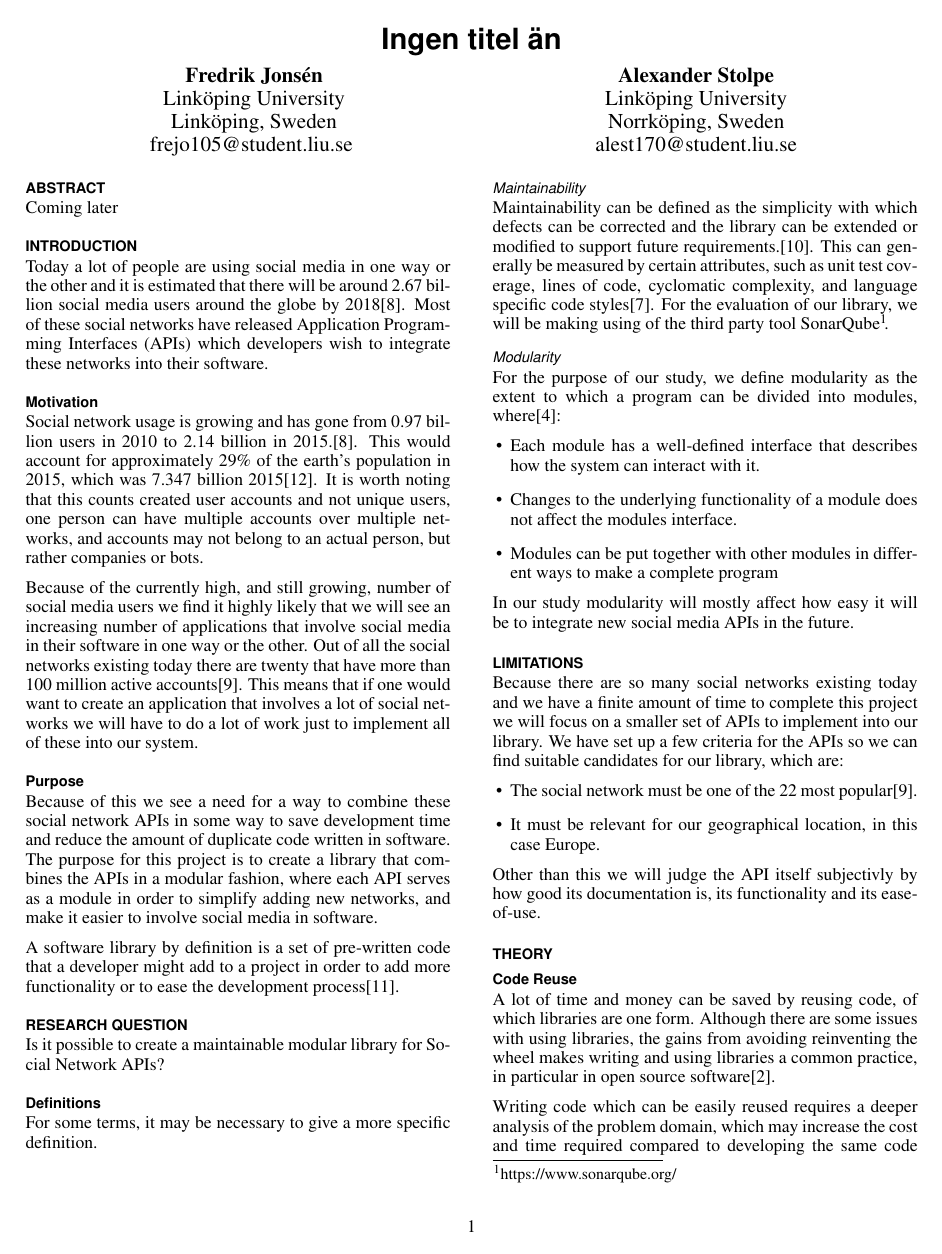
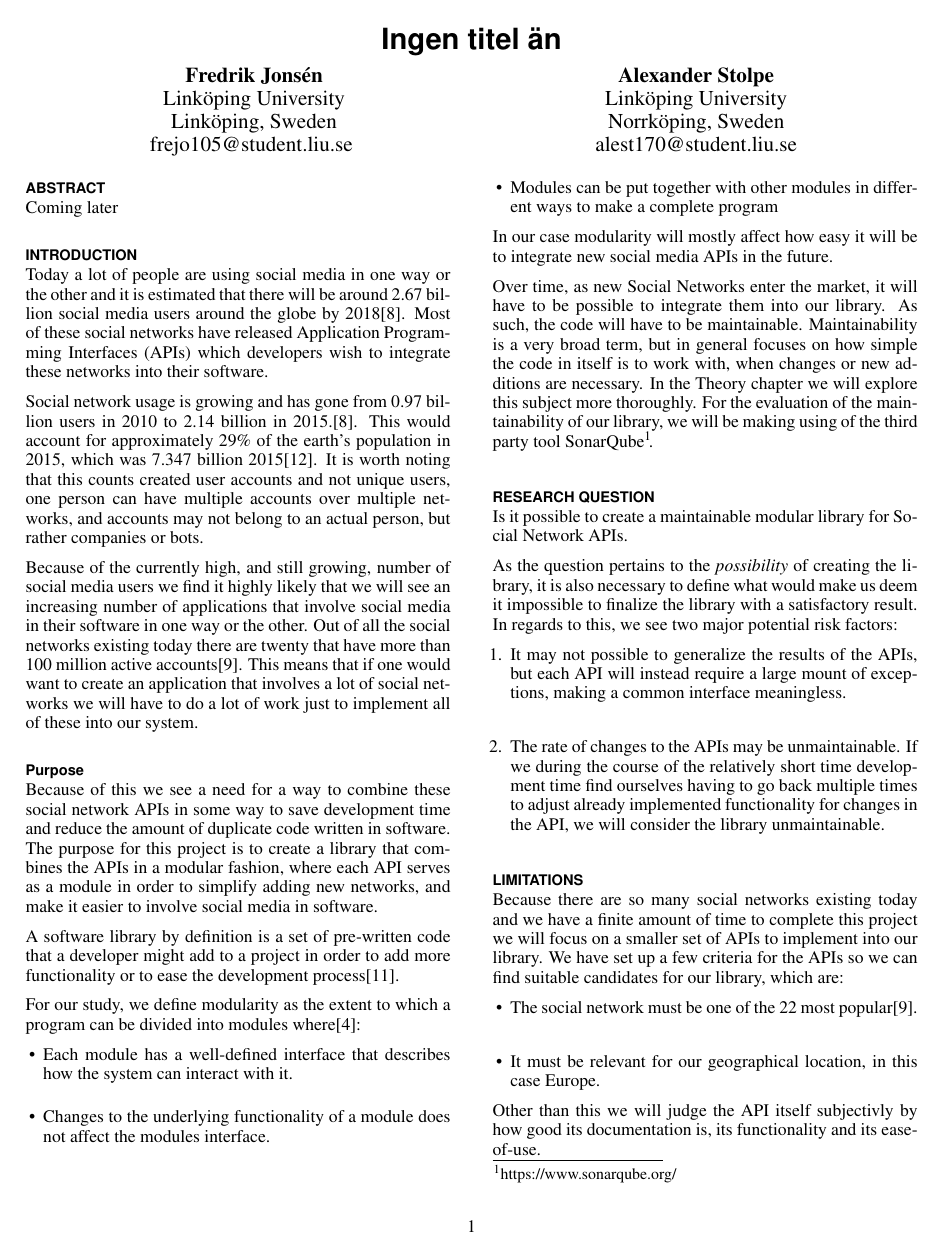
Before and after one commit to frjonsen/Exjobb, a LaTeX document (exjobb_frejo105_alest170.tex): page 1 of 4. Compiled offline with pdfLaTeX.

Commit message:
Final revision before actual start

```diff
--- a/exjobb_frejo105_alest170.tex
+++ b/exjobb_frejo105_alest170.tex
@@ -91,7 +91,6 @@ Today a lot of people are using social media in one way or the other and it is e
 users around the globe by 2018\autocite{STATISTA_SN_WORLD_USERS}. Most of these social networks have released Application Programming Interfaces (APIs)
 which developers wish to integrate these networks into their software.
 
-\subsection{Motivation}
 Social network usage is growing and has gone from 0.97 billion users in 2010 to 2.14 billion in 2015.\autocite{STATISTA_SN_WORLD_USERS}. This would
 account for approximately 29\% of the earth's population in 2015, which was 7.347 billion 2015\autocite{WORLD_BANK_POPULATION}. It is worth noting
 that this counts created user accounts and not unique users, one person can have multiple accounts over multiple networks, and accounts may not
@@ -111,27 +110,30 @@ and make it easier to involve social media in software.
 A software library by definition is a set of pre-written code that a developer might add to a project in order to add more functionality or to ease the
 development process\autocite{TLDP_LIBRARY_DEFINITION}.
 
-\section{Research Question}
-Is it possible to create a maintainable modular library for Social Network APIs?
-
-\subsection{Definitions}
-For some terms, it may be necessary to give a more specific definition.
-
-\subsubsection{Maintainability}
-Maintainability can be defined as the simplicity with which defects can be corrected and the library can be extended or modified to support future
-requirements.\autocite{5733835}. This can generally be measured by certain attributes, such as unit test coverage, lines of code, cyclomatic complexity,
-and language specific code styles\autocite{SONARQUBE_MAINTAINABILITY_DEFINITION}. For the evaluation of our library, we will be making using of the third
-party tool SonarQube\footnote{https://www.sonarqube.org/}.
-
-\subsubsection{Modularity}
-For the purpose of our study, we define modularity as the extent to which a program can be divided into modules, where\autocite{Kiczales:2005:APM:1062455.1062482}:
+For our study, we define modularity as the extent to which a program can be divided into modules where\autocite{Kiczales:2005:APM:1062455.1062482}:
 \begin{itemize}
 	\item Each module has a well-defined interface that describes how the system can interact with it.
 	\item Changes to the underlying functionality of a module does not affect the modules interface.
 	\item Modules can be put together with other modules in different ways to make a complete program
 \end{itemize}
-In our study modularity will mostly affect how easy it will be to integrate new social media APIs in the future.
+In our case modularity will mostly affect how easy it will be to integrate new social media APIs in the future.
 
+Over time, as new Social Networks enter the market, it will have to be possible to integrate them into our library. As such, the code will have to be maintainable.
+Maintainability is a very broad term, but in general focuses on how simple the code in itself is to work with, when changes or new additions are necessary.
+In the Theory chapter we will explore this subject more thoroughly. For the evaluation of the maintainability of our library, we will be making using of the third
+party tool SonarQube\footnote{https://www.sonarqube.org/}.
+
+
+\section{Research Question}
+Is it possible to create a maintainable modular library for Social Network APIs.
+
+As the question pertains to the \textit{possibility} of creating the library, it is also necessary to define what would make us deem it impossible to finalize
+the library with a satisfactory result. In regards to this, we see two major potential risk factors:
+\begin{enumerate}
+	\item It may not possible to generalize the results of the APIs, but each API will instead require a large mount of exceptions, making a common interface meaningless.
+	\item The rate of changes to the APIs may be unmaintainable. If we during the course of the relatively short time development time find ourselves having to go back multiple
+	times to adjust already implemented functionality for changes in the API, we will consider the library unmaintainable.
+\end{enumerate}
 \section{Limitations}
 Because there are so many social networks existing today and we have a finite amount of time to complete this
 project we will focus on a smaller set of APIs to implement into our library.  We have set up a few criteria
```
Also changed, not shown: exjobb_frejo105_alest170.pdf, exjobb_frejo105_alest170.tex (43 more changed lines).
